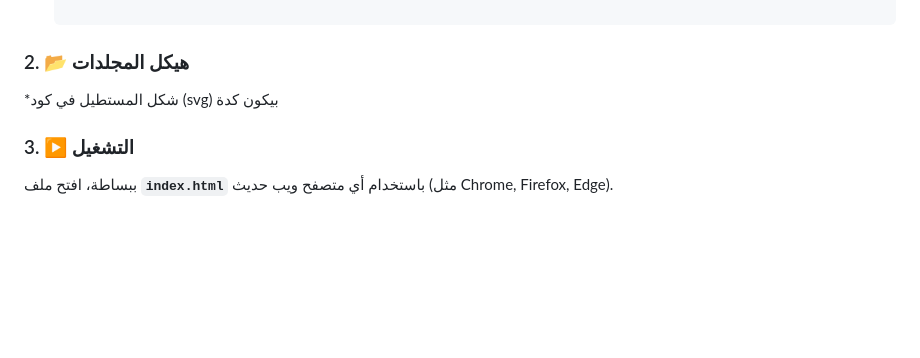
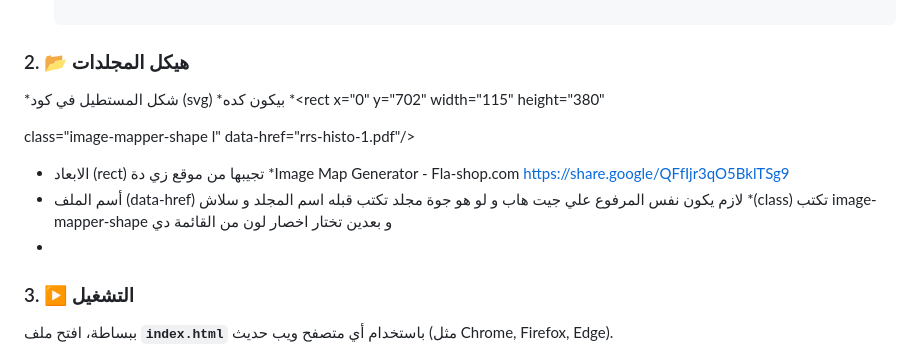
Before and after one commit to 05george/semester-3, a Markdown page: README.md, the part around the change. Drawn GitHub-style; blank space fills up the shorter version.

````diff
--- a/README.md
+++ b/README.md
@@ -33,7 +33,16 @@
     ```
 
 ### 2. 📂 هيكل المجلدات
-*شكل المستطيل في كود (svg) بيكون كدة
+*شكل المستطيل في كود (svg)
+*بيكون كده
+*<rect x="0" y="702" width="115" height="380"
+
+class="image-mapper-shape l" data-href="rrs-histo-1.pdf"/>
+* الابعاد (rect) تجيبها من موقع زي دة
+*Image Map Generator - Fla-shop.com https://share.google/QFfIjr3qO5BklTSg9
+* أسم الملف (data-href) لازم يكون نفس المرفوع علي جيت هاب و لو هو جوة مجلد تكتب قبله اسم المجلد و سلاش
+*(class) تكتب image-mapper-shape و بعدين تختار اخصار لون من القائمة دي
+*
 ### 3. ▶️ التشغيل
 
 ببساطة، افتح ملف **`index.html`** باستخدام أي متصفح ويب حديث (مثل Chrome, Firefox, Edge).
````
